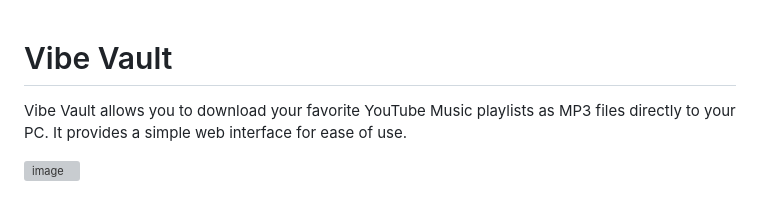
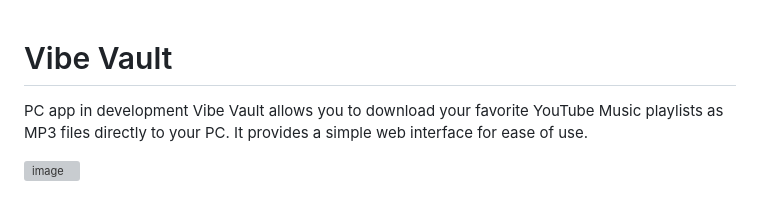
Before and after one commit to akasumitlamba/Vibe-Vault, a Markdown page: README.md, the part around the change. Drawn GitHub-style; grey boxes are pictures that could not be loaded.

```diff
--- a/README.md
+++ b/README.md
@@ -1,5 +1,5 @@
 # Vibe Vault
-
+PC app in development
 Vibe Vault allows you to download your favorite YouTube Music playlists as MP3 files directly to your PC. It provides a simple web interface for ease of use.
 
 ![image](https://github.com/user-attachments/assets/bcb1de00-f47f-46c5-9704-916d05a0030d)
```
